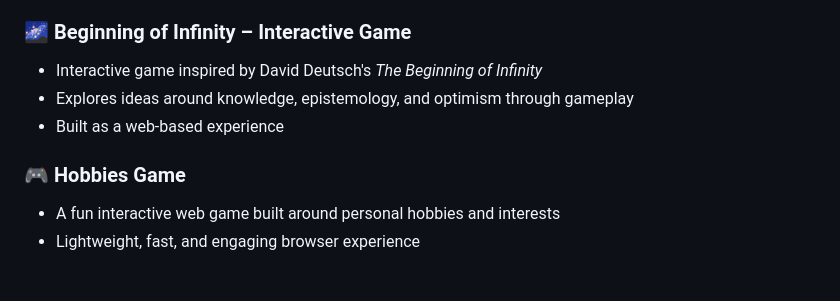
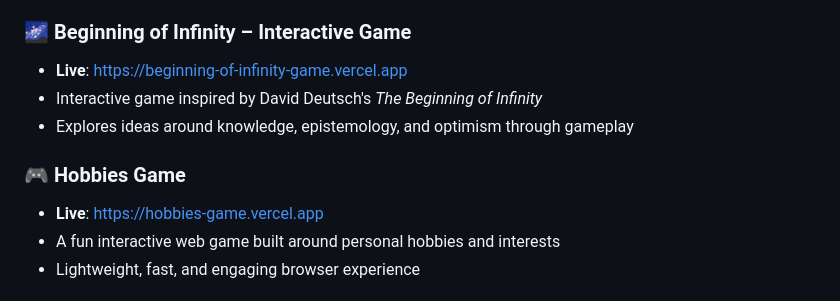
Before and after one commit to panoskokmotos/panoskokmotos, a Markdown page: README.md, the part around the change. Rendered like a GitHub page.

Commit message:
Add live URLs for Beginning of Infinity and Hobbies Game
https://claude.ai/code/session_01BHigUUPy6FuGGd1Z8ntfvw

```diff
--- a/README.md
+++ b/README.md
@@ -51,11 +51,12 @@ I build **donation infrastructure** that scales nonprofit operations. My focus:
 - Built with TypeScript & React
 
 ### 🌌 Beginning of Infinity – Interactive Game
+- **Live**: https://beginning-of-infinity-game.vercel.app
 - Interactive game inspired by David Deutsch's *The Beginning of Infinity*
 - Explores ideas around knowledge, epistemology, and optimism through gameplay
-- Built as a web-based experience
 
 ### 🎮 Hobbies Game
+- **Live**: https://hobbies-game.vercel.app
 - A fun interactive web game built around personal hobbies and interests
 - Lightweight, fast, and engaging browser experience
 
```
